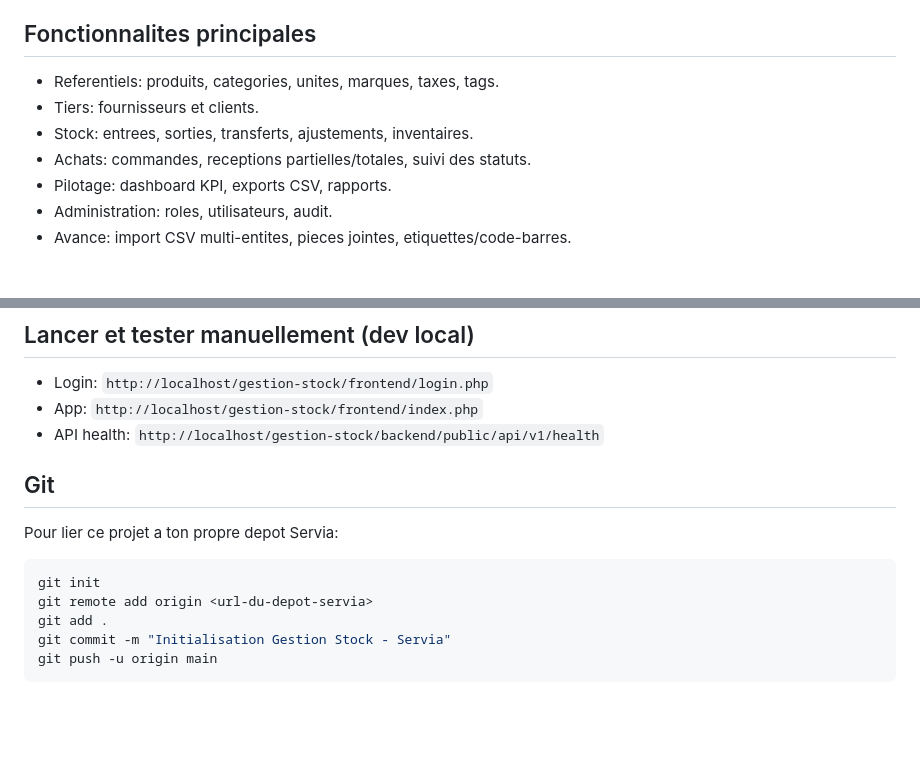
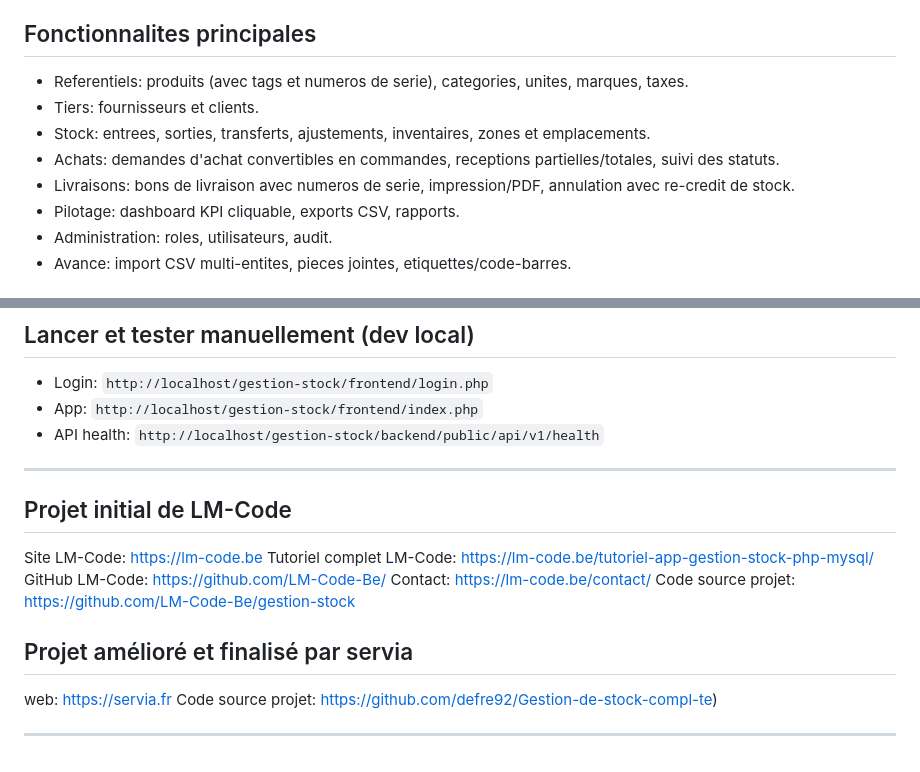
Before and after one commit to defre92/Gestion-de-stock-compl-te, a Markdown page: README.md, 2 parts joined by grey strips. Rendered like a GitHub page; blank space fills up the shorter version.

````diff
--- a/README.md
+++ b/README.md
@@ -19,11 +82,12 @@ Application de gestion de stock professionnelle avec separation stricte Frontend
 
 ## Fonctionnalites principales
 
-- Referentiels: produits, categories, unites, marques, taxes, tags.
+- Referentiels: produits (avec tags et numeros de serie), categories, unites, marques, taxes.
 - Tiers: fournisseurs et clients.
-- Stock: entrees, sorties, transferts, ajustements, inventaires.
-- Achats: commandes, receptions partielles/totales, suivi des statuts.
-- Pilotage: dashboard KPI, exports CSV, rapports.
+- Stock: entrees, sorties, transferts, ajustements, inventaires, zones et emplacements.
+- Achats: demandes d'achat convertibles en commandes, receptions partielles/totales, suivi des statuts.
+- Livraisons: bons de livraison avec numeros de serie, impression/PDF, annulation avec re-credit de stock.
+- Pilotage: dashboard KPI cliquable, exports CSV, rapports.
 - Administration: roles, utilisateurs, audit.
 - Avance: import CSV multi-entites, pieces jointes, etiquettes/code-barres.
 
@@ -295,13 +359,18 @@ generation/hachage des jetons de session, controle d'acces par role
 - App: `http://localhost/gestion-stock/frontend/index.php`
 - API health: `http://localhost/gestion-stock/backend/public/api/v1/health`
 
-## Git
-Pour lier ce projet a ton propre depot Servia:
+---
 
-```bash
-git init
-git remote add origin <url-du-depot-servia>
-git add .
-git commit -m "Initialisation Gestion Stock - Servia"
-git push -u origin main
-```
+## Projet initial de LM-Code
+Site LM-Code: https://lm-code.be
+Tutoriel complet LM-Code: https://lm-code.be/tutoriel-app-gestion-stock-php-mysql/
+GitHub LM-Code: https://github.com/LM-Code-Be/
+Contact: https://lm-code.be/contact/
+Code source projet: https://github.com/LM-Code-Be/gestion-stock
+
+## Projet amélioré et finalisé par servia
+web: https://servia.fr
+Code source projet: https://github.com/defre92/Gestion-de-stock-compl-te)
+
+
+---
````
Also changed, not shown: other parts of README.md (+68 -5 lines).
